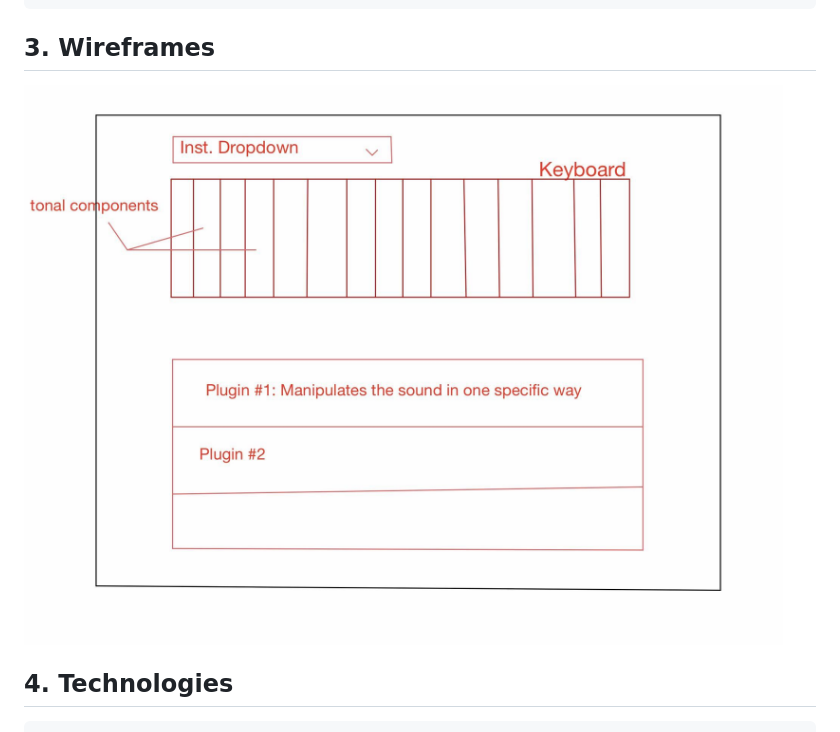
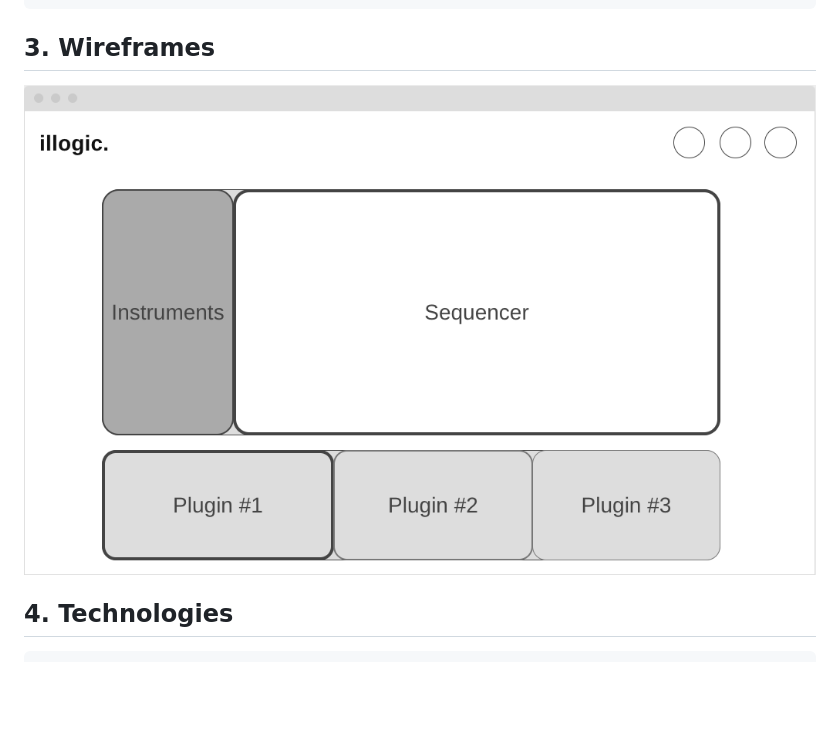
Before and after one commit to gonsaje/illogic, a Markdown page: README.md, the part around the change. Rendered like a GitHub page; pictures changed too: src/images/wireframe.png (added); blank space fills up the shorter version.

Commit message:
updated wireframe

```diff
--- a/README.md
+++ b/README.md
@@ -16,7 +16,7 @@
 
 ## 3. Wireframes
 
-![](src/images/js_wireframe.jpg)
+![](src/images/wireframe.png)
 
 ## 4. Technologies
       * Tone.js
```
